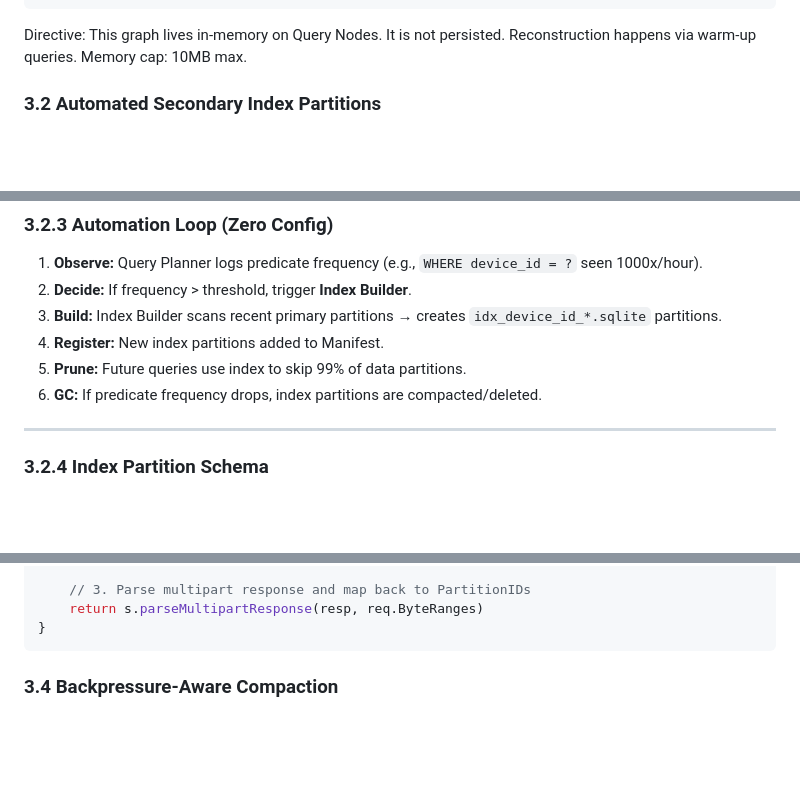
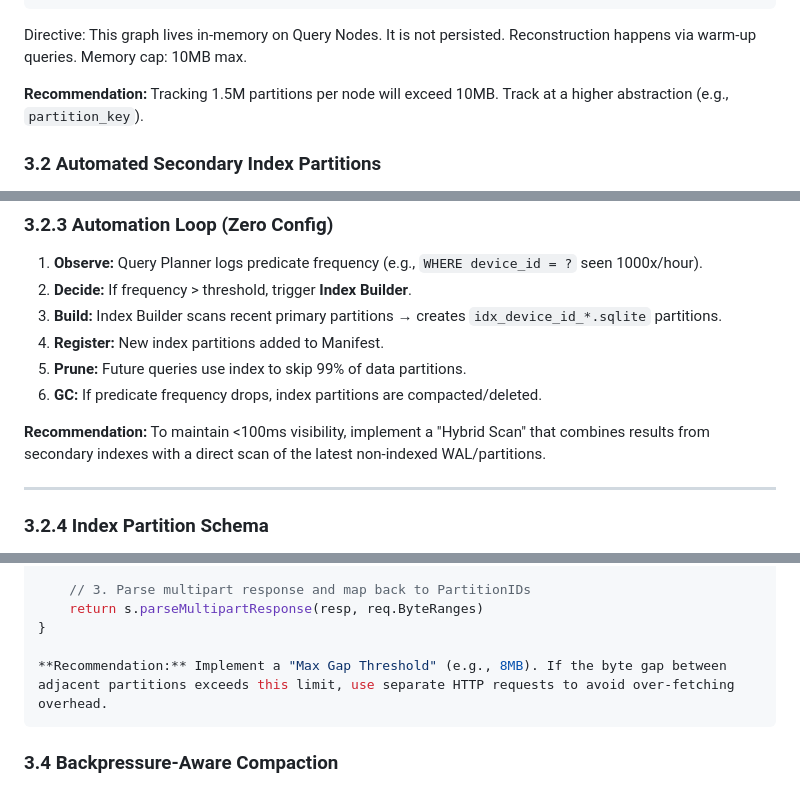
Before and after one commit to arkiliandb/Arkilian, a Markdown page: engineering/v2-from-100-senior-dev-spec.md, 3 parts joined by grey strips. GitHub-like rendering; blank space fills up the shorter version.

````diff
--- a/engineering/v2-from-100-senior-dev-spec.md
+++ b/engineering/v2-from-100-senior-dev-spec.md
@@ -226,6 +230,8 @@ func (g *CoAccessGraph) GetPrefetchCandidates(current string) []string {
 ```
 
 Directive: This graph lives in-memory on Query Nodes. It is not persisted. Reconstruction happens via warm-up queries. Memory cap: 10MB max.
+
+**Recommendation:** Tracking 1.5M partitions per node will exceed 10MB. Track at a higher abstraction (e.g., `partition_key`).
 
 
 
@@ -308,6 +314,8 @@ Instead of rewriting data to match queries, we build **Secondary Index Partition
 4.  **Register:** New index partitions added to Manifest.
 5.  **Prune:** Future queries use index to skip 99% of data partitions.
 6.  **GC:** If predicate frequency drops, index partitions are compacted/deleted.
+
+**Recommendation:** To maintain <100ms visibility, implement a "Hybrid Scan" that combines results from secondary indexes with a direct scan of the latest non-indexed WAL/partitions.
 
 ---
 
@@ -492,6 +500,8 @@ func (s *S3Storage) CoalescedGet(ctx context.Context, req CoalescedGetRequest) (
     // 3. Parse multipart response and map back to PartitionIDs
     return s.parseMultipartResponse(resp, req.ByteRanges)
 }
+
+**Recommendation:** Implement a "Max Gap Threshold" (e.g., 8MB). If the byte gap between adjacent partitions exceeds this limit, use separate HTTP requests to avoid over-fetching overhead.
 ```
 
 ### 3.4 Backpressure-Aware Compaction
````
Also changed, not shown: other parts of engineering/v2-from-100-senior-dev-spec.md (+13 -7 lines).
